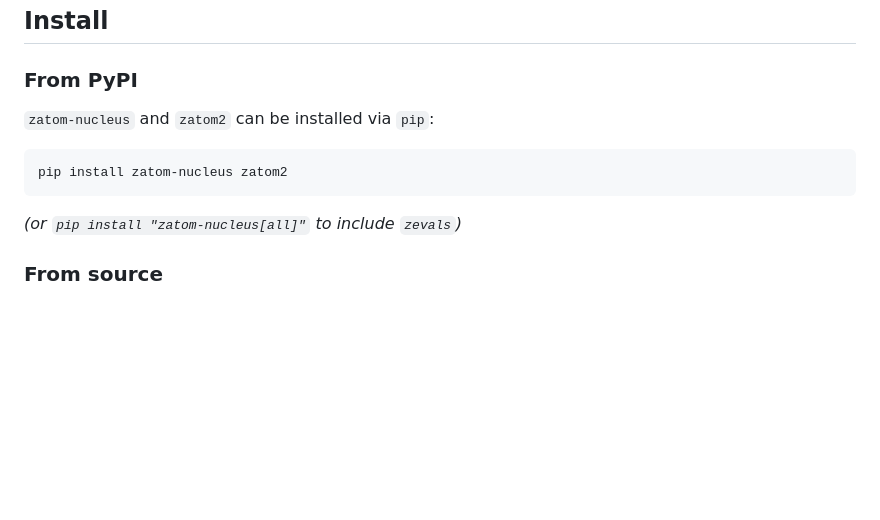
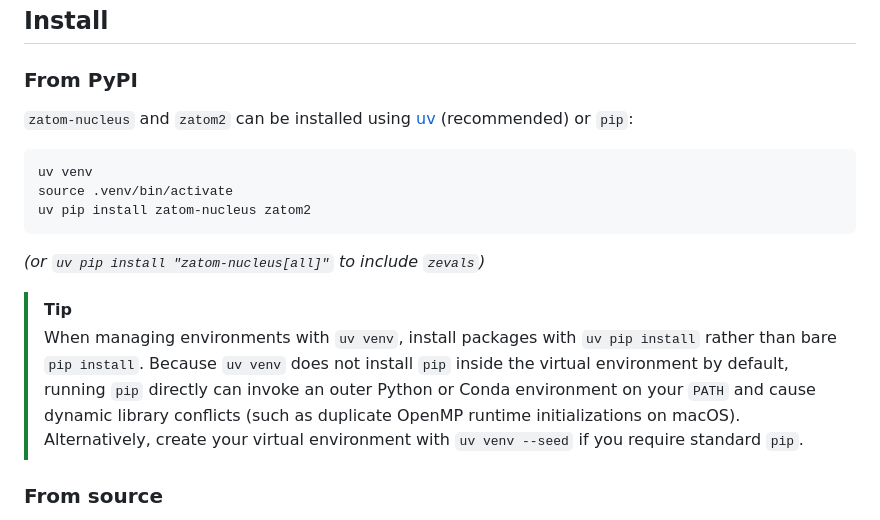
Before and after one commit to Zatom-AI/nucleus, a Markdown page: README.md, the part around the change. Rendered like a GitHub page; blank space fills up the shorter version.

Commit message:
fix: update installation instructions in README for clarity and accuracy

````diff
--- a/README.md
+++ b/README.md
@@ -19,13 +19,18 @@ tools, the inference CLI, and Zatom-2's project page.
 
 ### From PyPI
 
-`zatom-nucleus` and `zatom2` can be installed via `pip`:
+`zatom-nucleus` and `zatom2` can be installed using [uv](https://docs.astral.sh/uv/) (recommended) or `pip`:
 
 ```bash
-pip install zatom-nucleus zatom2
+uv venv
+source .venv/bin/activate
+uv pip install zatom-nucleus zatom2
 ```
 
-*(or `pip install "zatom-nucleus[all]"` to include `zevals`)*
+*(or `uv pip install "zatom-nucleus[all]"` to include `zevals`)*
+
+> [!TIP]
+> When managing environments with `uv venv`, install packages with `uv pip install` rather than bare `pip install`. Because `uv venv` does not install `pip` inside the virtual environment by default, running `pip` directly can invoke an outer Python or Conda environment on your `PATH` and cause dynamic library conflicts (such as duplicate OpenMP runtime initializations on macOS). Alternatively, create your virtual environment with `uv venv --seed` if you require standard `pip`.
 
 ### From source
 
````
